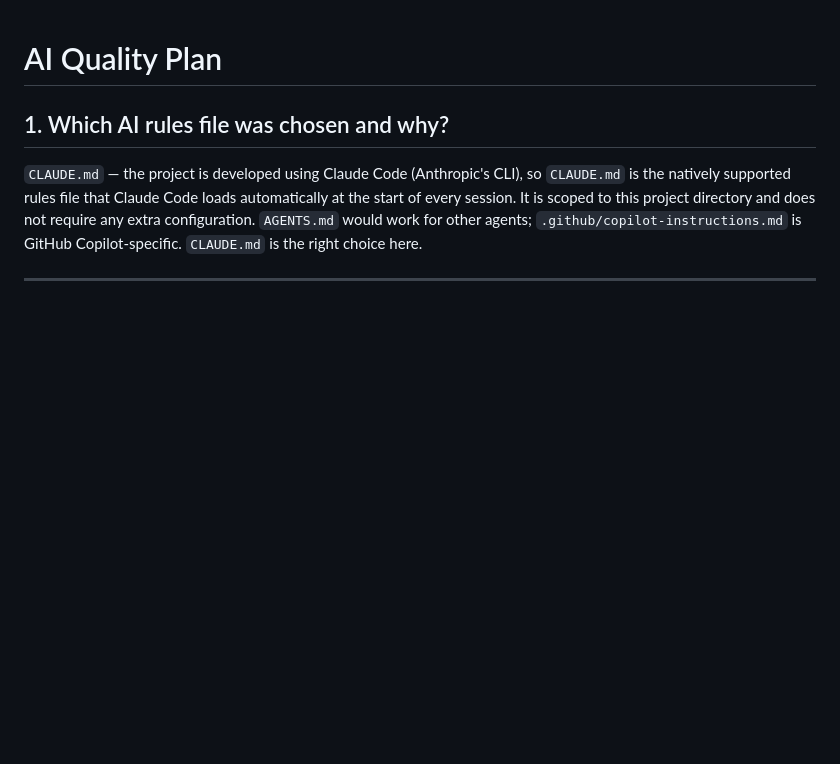
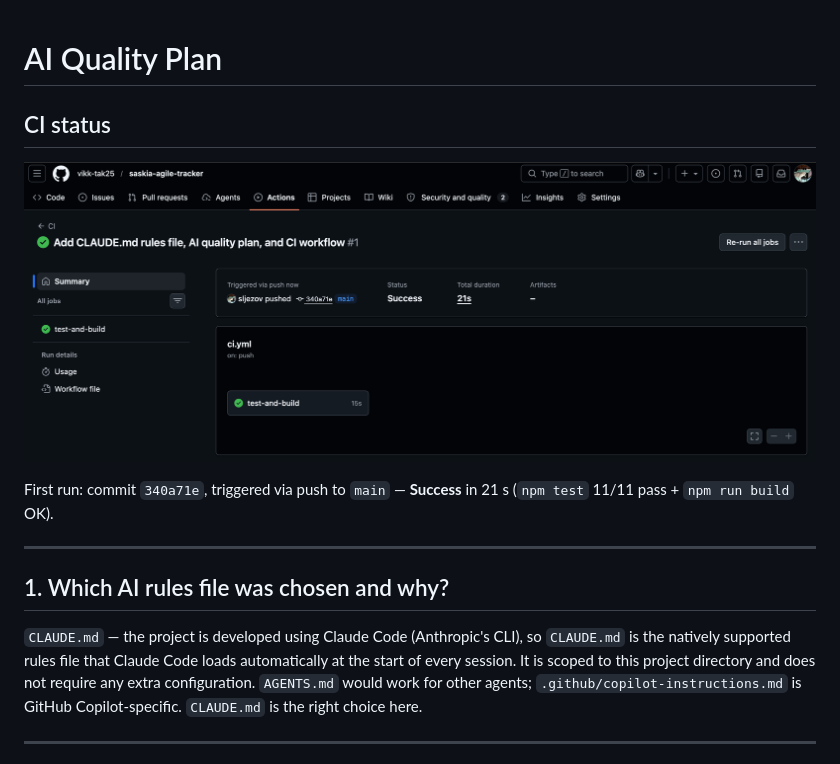
Before and after one commit to vikk-tak25/saskia-agile-tracker, a Markdown page: AI_QUALITY_PLAN.md, the part around the change. Rendered like a GitHub page; pictures changed too: docs/ci-success.png (added); blank space fills up the shorter version.

Commit message:
Add CI success screenshot and link it in AI_QUALITY_PLAN.md

```diff
--- a/AI_QUALITY_PLAN.md
+++ b/AI_QUALITY_PLAN.md
@@ -1,4 +1,12 @@
 # AI Quality Plan
+
+## CI status
+
+![CI passing](docs/ci-success.png)
+
+First run: commit `340a71e`, triggered via push to `main` — **Success** in 21 s (`npm test` 11/11 pass + `npm run build` OK).
+
+---
 
 ## 1. Which AI rules file was chosen and why?
 
```
